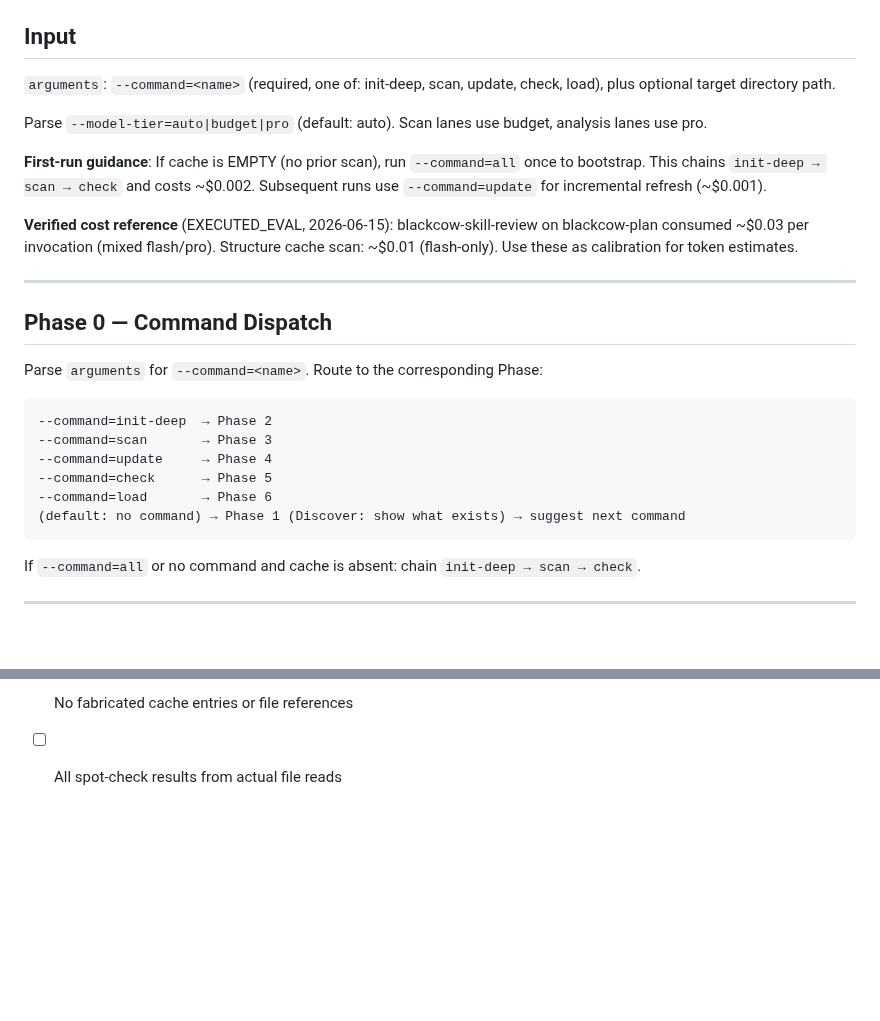
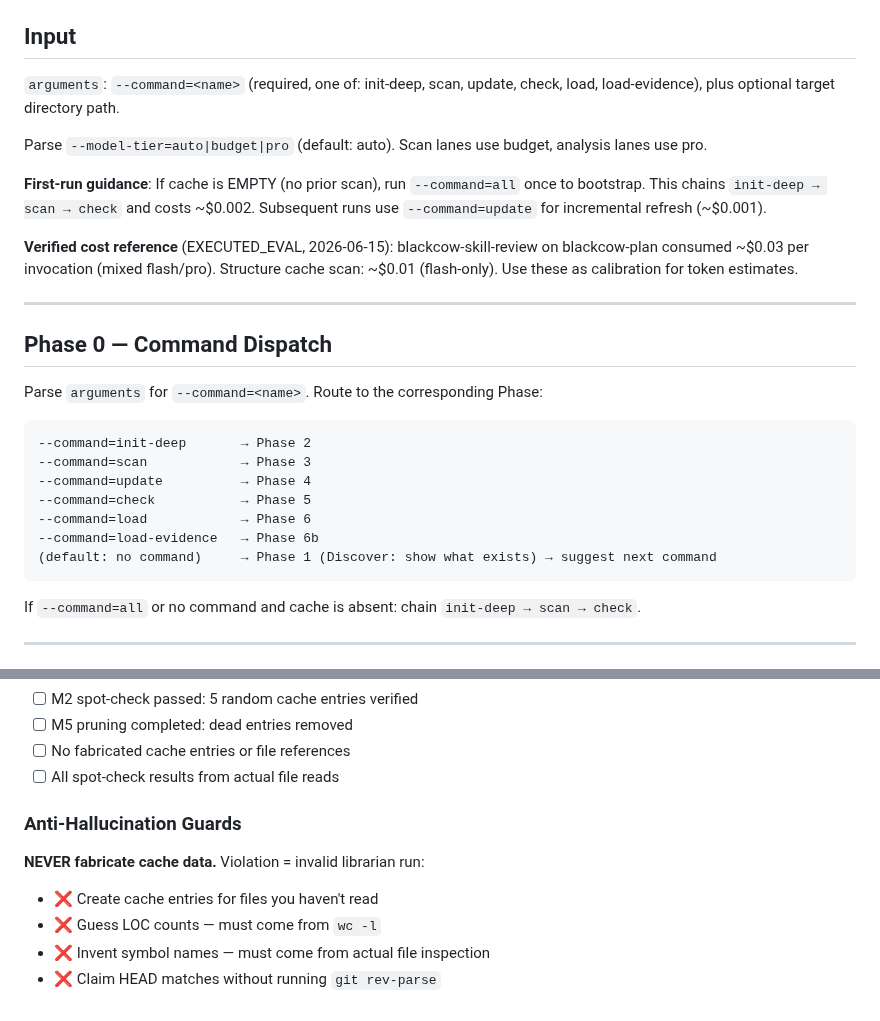
Before and after one commit to blackcowmaster/blackcow-ops, a Markdown page: skills/blackcow-librarian.md, 2 parts joined by grey strips. Rendered like a GitHub page; blank space fills up the shorter version.

Commit message:
R1-R11: QA findings fixed — tools arrays, md5sum→shasum, load-evidence dispatch, anti-hallucination guards. 2 QA runs ($0.057) found 9 real issues, all fixed.

````diff
--- a/skills/blackcow-librarian.md
+++ b/skills/blackcow-librarian.md
@@ -32,7 +32,7 @@ All 7 commands can also be chained: `init-deep → scan → check` in a single i
 
 ## Input
 
-`arguments`: `--command=<name>` (required, one of: init-deep, scan, update, check, load), plus optional target directory path.
+`arguments`: `--command=<name>` (required, one of: init-deep, scan, update, check, load, load-evidence), plus optional target directory path.
 
 Parse `--model-tier=auto|budget|pro` (default: auto). Scan lanes use budget, analysis lanes use pro.
 
@@ -47,12 +47,13 @@ Parse `--model-tier=auto|budget|pro` (default: auto). Scan lanes use budget, ana
 Parse `arguments` for `--command=<name>`. Route to the corresponding Phase:
 
 ```
---command=init-deep  → Phase 2
---command=scan       → Phase 3
---command=update     → Phase 4
---command=check      → Phase 5
---command=load       → Phase 6
-(default: no command) → Phase 1 (Discover: show what exists) → suggest next command
+--command=init-deep       → Phase 2
+--command=scan            → Phase 3
+--command=update          → Phase 4
+--command=check           → Phase 5
+--command=load            → Phase 6
+--command=load-evidence   → Phase 6b
+(default: no command)     → Phase 1 (Discover: show what exists) → suggest next command
 ```
 
 If `--command=all` or no command and cache is absent: chain `init-deep → scan → check`.
@@ -909,3 +910,11 @@ Before completing any command, verify:
 - [ ] M5 pruning completed: dead entries removed
 - [ ] No fabricated cache entries or file references
 - [ ] All spot-check results from actual file reads
+
+### Anti-Hallucination Guards
+
+**NEVER fabricate cache data.** Violation = invalid librarian run:
+- ❌ Create cache entries for files you haven't read
+- ❌ Guess LOC counts — must come from `wc -l`
+- ❌ Invent symbol names — must come from actual file inspection
+- ❌ Claim HEAD matches without running `git rev-parse`
````
Also changed, not shown: skills/blackcow-loop.md (+3 -3 lines).
